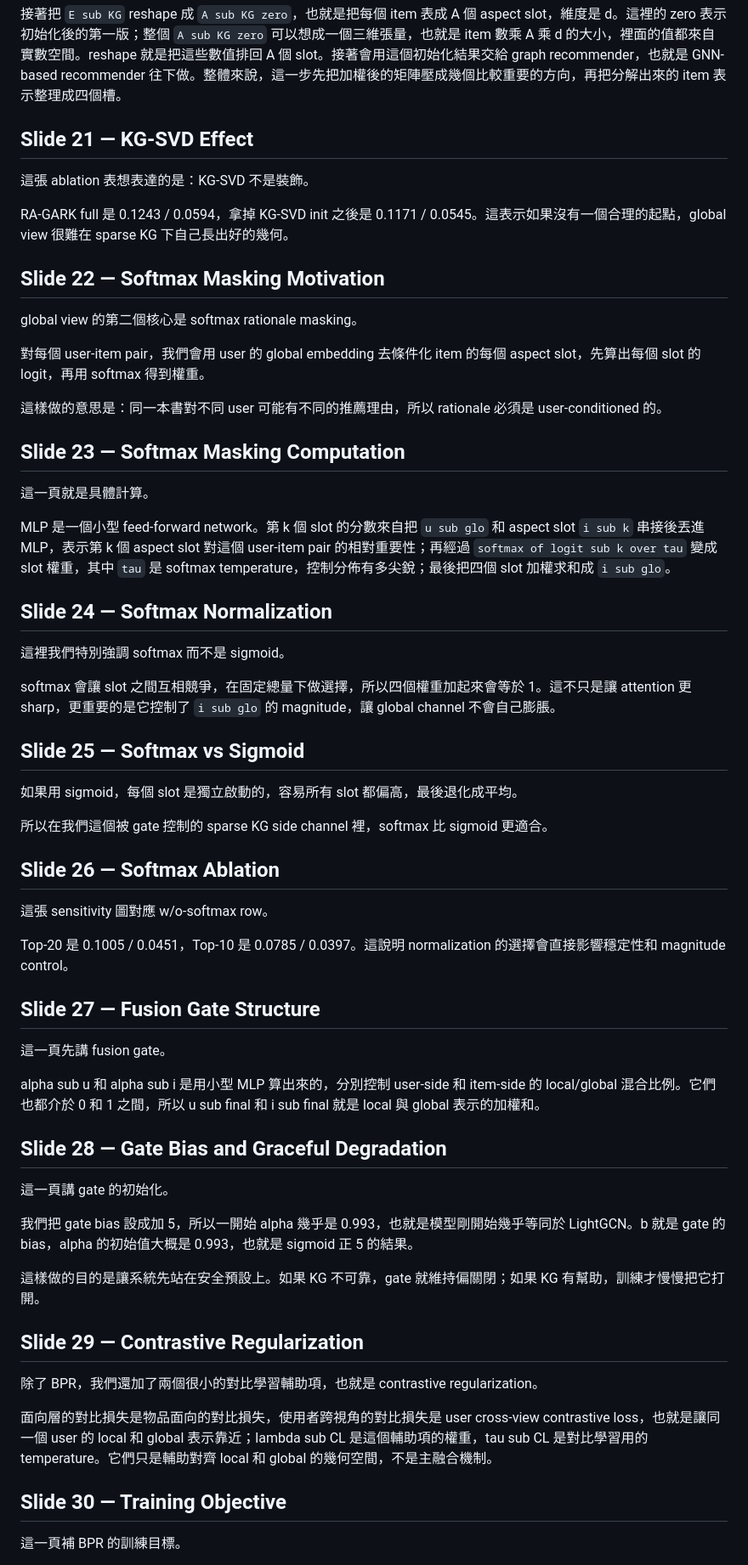
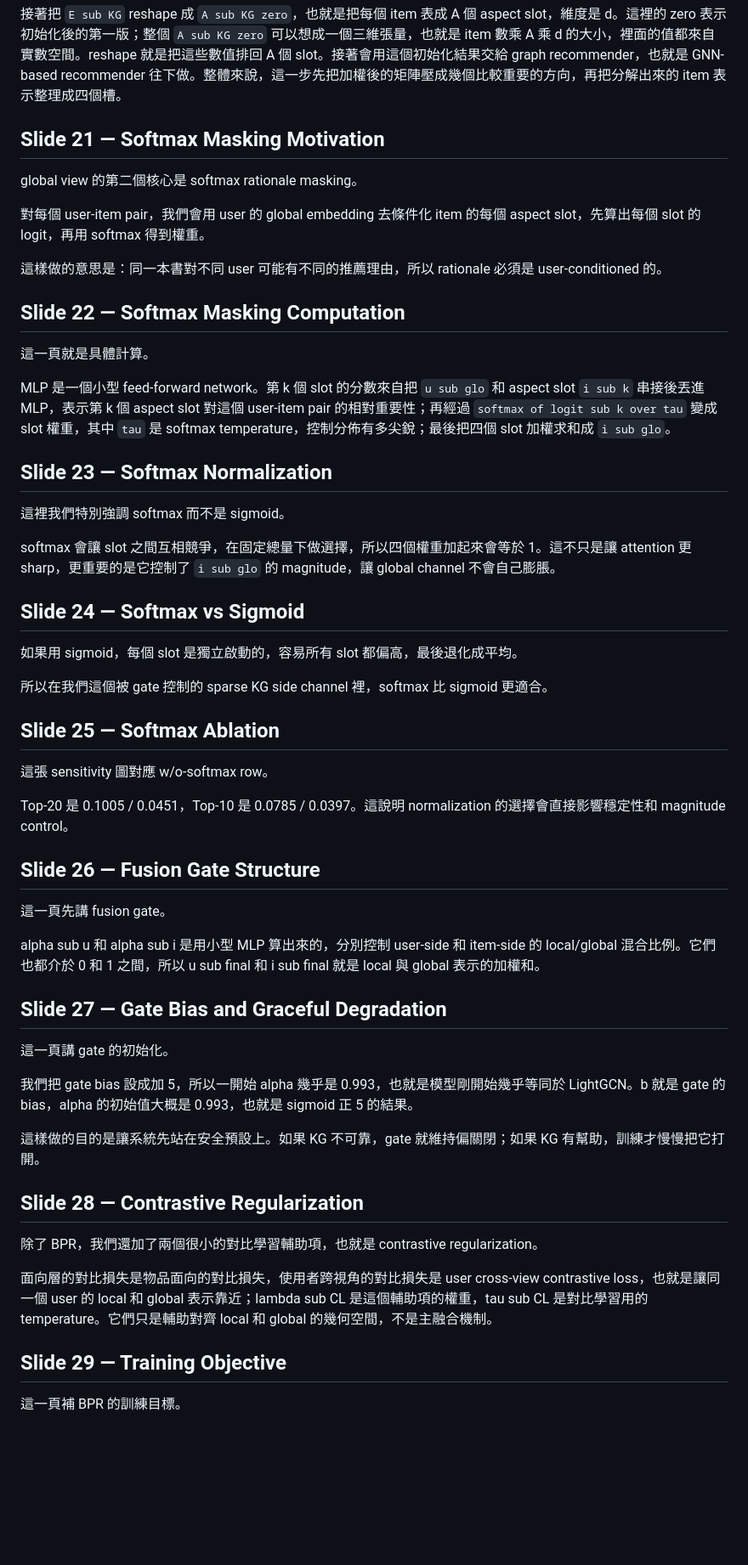
Before and after one commit to beckyhsuxp/RA-GARK, a Markdown page: Document/notes/script.md, the part around one of its changes. Shown at 85% size. Drawn GitHub-style; blank space fills up the shorter version.

Commit message:
notes: remove ablation slide 21 and renumber deck

```diff
--- a/Document/notes/script.md
+++ b/Document/notes/script.md
@@ -177,13 +177,7 @@ KG-SVD 是我們用來初始化 item aspect slots 的方法。
 
 接著把 `E sub KG` reshape 成 `A sub KG zero`，也就是把每個 item 表成 A 個 aspect slot，維度是 d。這裡的 zero 表示初始化後的第一版；整個 `A sub KG zero` 可以想成一個三維張量，也就是 item 數乘 A 乘 d 的大小，裡面的值都來自實數空間。reshape 就是把這些數值排回 A 個 slot。接著會用這個初始化結果交給 graph recommender，也就是 GNN-based recommender 往下做。整體來說，這一步先把加權後的矩陣壓成幾個比較重要的方向，再把分解出來的 item 表示整理成四個槽。
 
-## Slide 21 — KG-SVD Effect
-
-這張 ablation 表想表達的是：KG-SVD 不是裝飾。
-
-RA-GARK full 是 0.1243 / 0.0594，拿掉 KG-SVD init 之後是 0.1171 / 0.0545。這表示如果沒有一個合理的起點，global view 很難在 sparse KG 下自己長出好的幾何。
-
-## Slide 22 — Softmax Masking Motivation
+## Slide 21 — Softmax Masking Motivation
 
 global view 的第二個核心是 softmax rationale masking。
 
@@ -191,37 +185,37 @@ global view 的第二個核心是 softmax rationale masking。
 
 這樣做的意思是：同一本書對不同 user 可能有不同的推薦理由，所以 rationale 必須是 user-conditioned 的。
 
-## Slide 23 — Softmax Masking Computation
+## Slide 22 — Softmax Masking Computation
 
 這一頁就是具體計算。
 
 MLP 是一個小型 feed-forward network。第 k 個 slot 的分數來自把 `u sub glo` 和 aspect slot `i sub k` 串接後丟進 MLP，表示第 k 個 aspect slot 對這個 user-item pair 的相對重要性；再經過 `softmax of logit sub k over tau` 變成 slot 權重，其中 `tau` 是 softmax temperature，控制分佈有多尖銳；最後把四個 slot 加權求和成 `i sub glo`。
 
-## Slide 24 — Softmax Normalization
+## Slide 23 — Softmax Normalization
 
 這裡我們特別強調 softmax 而不是 sigmoid。
 
 softmax 會讓 slot 之間互相競爭，在固定總量下做選擇，所以四個權重加起來會等於 1。這不只是讓 attention 更 sharp，更重要的是它控制了 `i sub glo` 的 magnitude，讓 global channel 不會自己膨脹。
 
-## Slide 25 — Softmax vs Sigmoid
+## Slide 24 — Softmax vs Sigmoid
 
 如果用 sigmoid，每個 slot 是獨立啟動的，容易所有 slot 都偏高，最後退化成平均。
 
 所以在我們這個被 gate 控制的 sparse KG side channel 裡，softmax 比 sigmoid 更適合。
 
-## Slide 26 — Softmax Ablation
+## Slide 25 — Softmax Ablation
 
 這張 sensitivity 圖對應 w/o-softmax row。
 
 Top-20 是 0.1005 / 0.0451，Top-10 是 0.0785 / 0.0397。這說明 normalization 的選擇會直接影響穩定性和 magnitude control。
 
-## Slide 27 — Fusion Gate Structure
+## Slide 26 — Fusion Gate Structure
 
 這一頁先講 fusion gate。
 
 alpha sub u 和 alpha sub i 是用小型 MLP 算出來的，分別控制 user-side 和 item-side 的 local/global 混合比例。它們也都介於 0 和 1 之間，所以 u sub final 和 i sub final 就是 local 與 global 表示的加權和。
 
-## Slide 28 — Gate Bias and Graceful Degradation
+## Slide 27 — Gate Bias and Graceful Degradation
 
 這一頁講 gate 的初始化。
 
@@ -229,13 +223,13 @@ alpha sub u 和 alpha sub i 是用小型 MLP 算出來的，分別控制 user-si
 
 這樣做的目的是讓系統先站在安全預設上。如果 KG 不可靠，gate 就維持偏關閉；如果 KG 有幫助，訓練才慢慢把它打開。
 
-## Slide 29 — Contrastive Regularization
+## Slide 28 — Contrastive Regularization
 
 除了 BPR，我們還加了兩個很小的對比學習輔助項，也就是 contrastive regularization。
 
 面向層的對比損失是物品面向的對比損失，使用者跨視角的對比損失是 user cross-view contrastive loss，也就是讓同一個 user 的 local 和 global 表示靠近；lambda sub CL 是這個輔助項的權重，tau sub CL 是對比學習用的 temperature。它們只是輔助對齊 local 和 global 的幾何空間，不是主融合機制。
 
-## Slide 30 — Training Objective
+## Slide 29 — Training Objective
 
 這一頁補 BPR 的訓練目標。
 
```
Also changed, not shown: other parts of Document/notes/script.md (+6 -6 lines), Document/notes/SLIDES.md (+19 -35 lines).
